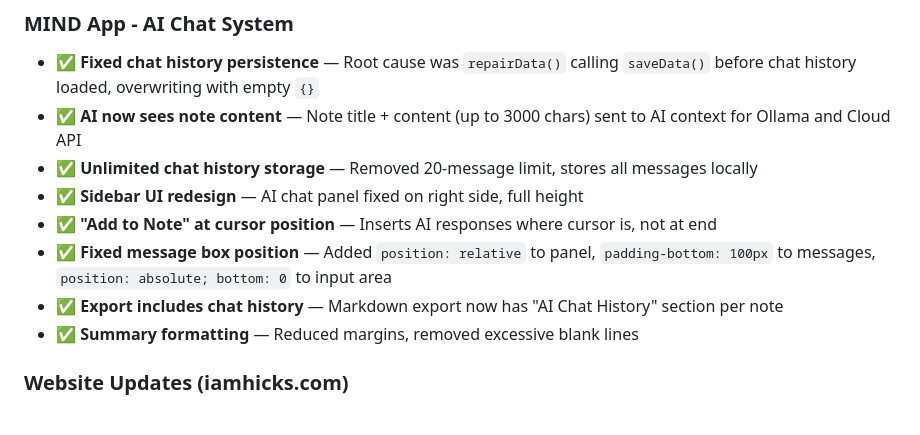
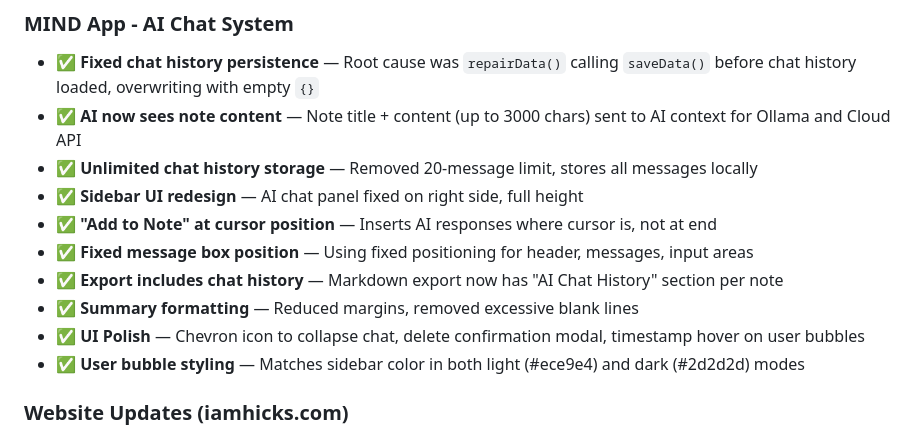
Before and after one commit to iamhicks/kai-memory, a Markdown page: memory/12-02-2026.md, the part around the change. Rendered like a GitHub page.

Commit message:
Update 12-02-2026 session log with final AI chat UI polish details

```diff
--- a/memory/12-02-2026.md
+++ b/memory/12-02-2026.md
@@ -8,9 +8,11 @@
 - ✅ **Unlimited chat history storage** — Removed 20-message limit, stores all messages locally
 - ✅ **Sidebar UI redesign** — AI chat panel fixed on right side, full height
 - ✅ **"Add to Note" at cursor position** — Inserts AI responses where cursor is, not at end
-- ✅ **Fixed message box position** — Added `position: relative` to panel, `padding-bottom: 100px` to messages, `position: absolute; bottom: 0` to input area
+- ✅ **Fixed message box position** — Using fixed positioning for header, messages, input areas
 - ✅ **Export includes chat history** — Markdown export now has "AI Chat History" section per note
 - ✅ **Summary formatting** — Reduced margins, removed excessive blank lines
+- ✅ **UI Polish** — Chevron icon to collapse chat, delete confirmation modal, timestamp hover on user bubbles
+- ✅ **User bubble styling** — Matches sidebar color in both light (#ece9e4) and dark (#2d2d2d) modes
 
 ### Website Updates (iamhicks.com)
 - ✅ **MIND-only launch prep** — Hidden FLOW and Bundle sections
```
